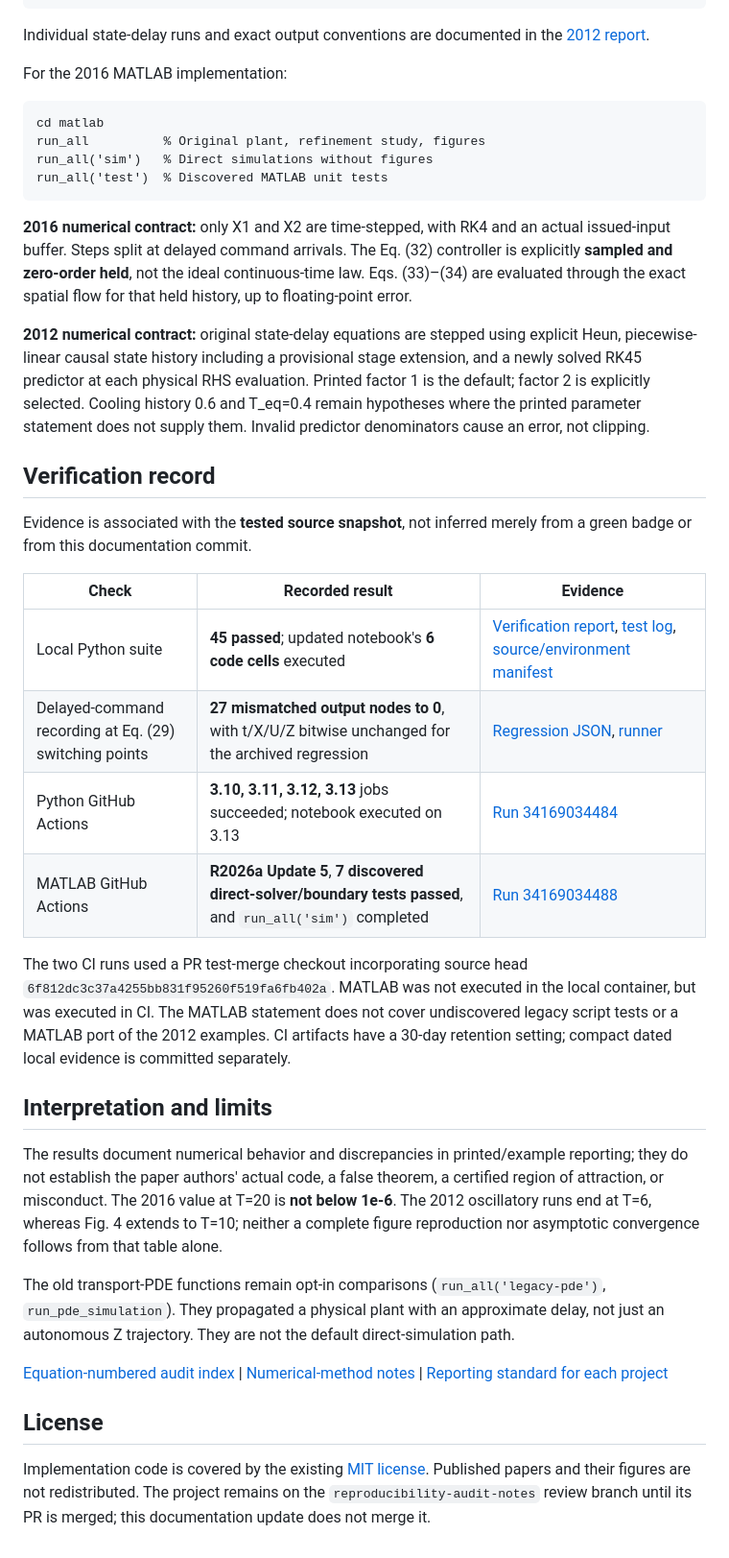
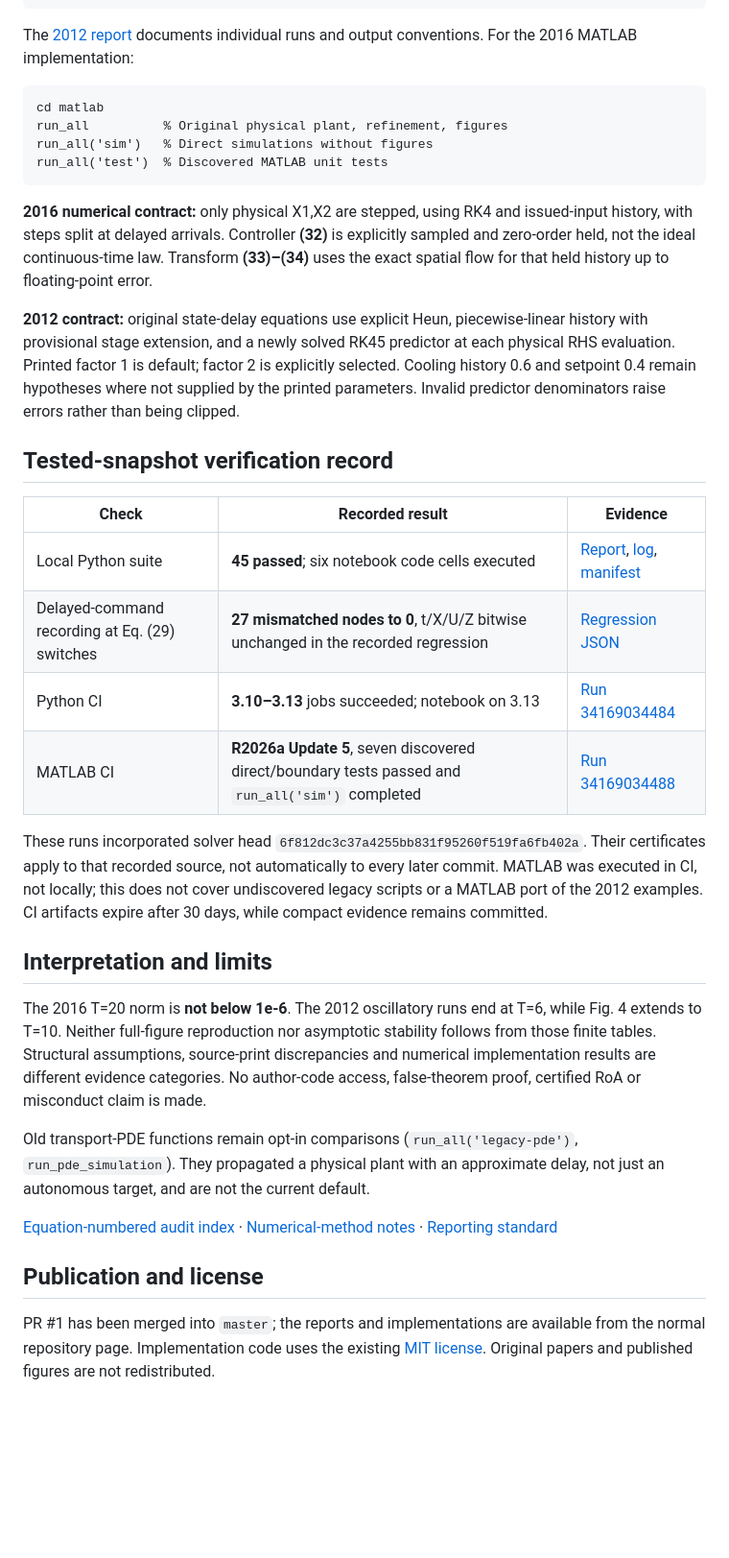
Before and after one commit to KK1182112KK/krstic-2016-reproduction, a Markdown page: README.md, the part around one of its changes. Shown at 96% size. Drawn GitHub-style; blank space fills up the shorter version.

````diff
--- a/README.md
+++ b/README.md
@@ -37,44 +46,38 @@ python python/run_boundary_validation.py
 python state-delay-2012/run_refinement.py
 ```
 
-Individual state-delay runs and exact output conventions are documented in the [2012 report](state-delay-2012/README.md#7-reproduce-and-retain-outputs).
-
-For the 2016 MATLAB implementation:
+The [2012 report](state-delay-2012/README.md#7-reproduce-and-retain-outputs) documents individual runs and output conventions. For the 2016 MATLAB implementation:
 
 ```matlab
 cd matlab
-run_all          % Original plant, refinement study, figures
+run_all          % Original physical plant, refinement, figures
 run_all('sim')   % Direct simulations without figures
 run_all('test')  % Discovered MATLAB unit tests
 ```
 
-**2016 numerical contract:** only X1 and X2 are time-stepped, with RK4 and an actual issued-input buffer. Steps split at delayed command arrivals. The Eq. (32) controller is explicitly **sampled and zero-order held**, not the ideal continuous-time law. Eqs. (33)–(34) are evaluated through the exact spatial flow for that held history, up to floating-point error.
+**2016 numerical contract:** only physical X1,X2 are stepped, using RK4 and issued-input history, with steps split at delayed arrivals. Controller **(32)** is explicitly sampled and zero-order held, not the ideal continuous-time law. Transform **(33)–(34)** uses the exact spatial flow for that held history up to floating-point error.
 
-**2012 numerical contract:** original state-delay equations are stepped using explicit Heun, piecewise-linear causal state history including a provisional stage extension, and a newly solved RK45 predictor at each physical RHS evaluation. Printed factor 1 is the default; factor 2 is explicitly selected. Cooling history 0.6 and T_eq=0.4 remain hypotheses where the printed parameter statement does not supply them. Invalid predictor denominators cause an error, not clipping.
+**2012 contract:** original state-delay equations use explicit Heun, piecewise-linear history with provisional stage extension, and a newly solved RK45 predictor at each physical RHS evaluation. Printed factor 1 is default; factor 2 is explicitly selected. Cooling history 0.6 and setpoint 0.4 remain hypotheses where not supplied by the printed parameters. Invalid predictor denominators raise errors rather than being clipped.
 
-## Verification record
-
-Evidence is associated with the **tested source snapshot**, not inferred merely from a green badge or from this documentation commit.
+## Tested-snapshot verification record
 
 | Check | Recorded result | Evidence |
 |---|---|---|
-| Local Python suite | **45 passed**; updated notebook's **6 code cells** executed | [Verification report](docs/VERIFICATION_2026_09_07.md), [test log](results/verification-2026-09-07/python-tests.log), [source/environment manifest](results/verification-2026-09-07/manifest.json) |
-| Delayed-command recording at Eq. (29) switching points | **27 mismatched output nodes to 0**, with t/X/U/Z bitwise unchanged for the archived regression | [Regression JSON](results/verification-2026-09-07/boundary-regression.json), [runner](python/run_boundary_validation.py) |
-| Python GitHub Actions | **3.10, 3.11, 3.12, 3.13** jobs succeeded; notebook executed on 3.13 | [Run 34169034484](https://github.com/KK1182112KK/krstic-2016-reproduction/actions/runs/34169034484) |
-| MATLAB GitHub Actions | **R2026a Update 5**, **7 discovered direct-solver/boundary tests passed**, and `run_all('sim')` completed | [Run 34169034488](https://github.com/KK1182112KK/krstic-2016-reproduction/actions/runs/34169034488) |
+| Local Python suite | **45 passed**; six notebook code cells executed | [Report](docs/VERIFICATION_2026_09_07.md), [log](results/verification-2026-09-07/python-tests.log), [manifest](results/verification-2026-09-07/manifest.json) |
+| Delayed-command recording at Eq. (29) switches | **27 mismatched nodes to 0**, t/X/U/Z bitwise unchanged in the recorded regression | [Regression JSON](results/verification-2026-09-07/boundary-regression.json) |
+| Python CI | **3.10–3.13** jobs succeeded; notebook on 3.13 | [Run 34169034484](https://github.com/KK1182112KK/krstic-2016-reproduction/actions/runs/34169034484) |
+| MATLAB CI | **R2026a Update 5**, seven discovered direct/boundary tests passed and `run_all('sim')` completed | [Run 34169034488](https://github.com/KK1182112KK/krstic-2016-reproduction/actions/runs/34169034488) |
 
-The two CI runs used a PR test-merge checkout incorporating source head `6f812dc3c37a4255bb831f95260f519fa6fb402a`. MATLAB was not executed in the local container, but was executed in CI. The MATLAB statement does not cover undiscovered legacy script tests or a MATLAB port of the 2012 examples. CI artifacts have a 30-day retention setting; compact dated local evidence is committed separately.
+These runs incorporated solver head `6f812dc3c37a4255bb831f95260f519fa6fb402a`. Their certificates apply to that recorded source, not automatically to every later commit. MATLAB was executed in CI, not locally; this does not cover undiscovered legacy scripts or a MATLAB port of the 2012 examples. CI artifacts expire after 30 days, while compact evidence remains committed.
 
 ## Interpretation and limits
 
-The results document numerical behavior and discrepancies in printed/example reporting; they do not establish the paper authors' actual code, a false theorem, a certified region of attraction, or misconduct. The 2016 value at T=20 is **not below 1e-6**. The 2012 oscillatory runs end at T=6, whereas Fig. 4 extends to T=10; neither a complete figure reproduction nor asymptotic convergence follows from that table alone.
+The 2016 T=20 norm is **not below 1e-6**. The 2012 oscillatory runs end at T=6, while Fig. 4 extends to T=10. Neither full-figure reproduction nor asymptotic stability follows from those finite tables. Structural assumptions, source-print discrepancies and numerical implementation results are different evidence categories. No author-code access, false-theorem proof, certified RoA or misconduct claim is made.
 
-The old transport-PDE functions remain opt-in comparisons (`run_all('legacy-pde')`, `run_pde_simulation`). They propagated a physical plant with an approximate delay, not just an autonomous Z trajectory. They are not the default direct-simulation path.
+Old transport-PDE functions remain opt-in comparisons (`run_all('legacy-pde')`, `run_pde_simulation`). They propagated a physical plant with an approximate delay, not just an autonomous target, and are not the current default.
 
-[Equation-numbered audit index](docs/REPRODUCIBILITY_AUDIT.md) |
-[Numerical-method notes](docs/DIRECT_SIMULATION.md) |
-[Reporting standard for each project](docs/REPORTING_STANDARD.md)
+[Equation-numbered audit index](docs/REPRODUCIBILITY_AUDIT.md) · [Numerical-method notes](docs/DIRECT_SIMULATION.md) · [Reporting standard](docs/REPORTING_STANDARD.md)
 
-## License
+## Publication and license
 
-Implementation code is covered by the existing [MIT license](LICENSE). Published papers and their figures are not redistributed. The project remains on the `reproducibility-audit-notes` review branch until its PR is merged; this documentation update does not merge it.
+PR #1 has been merged into `master`; the reports and implementations are available from the normal repository page. Implementation code uses the existing [MIT license](LICENSE). Original papers and published figures are not redistributed.
````
Also changed, not shown: other parts of README.md (+26 -17 lines).
